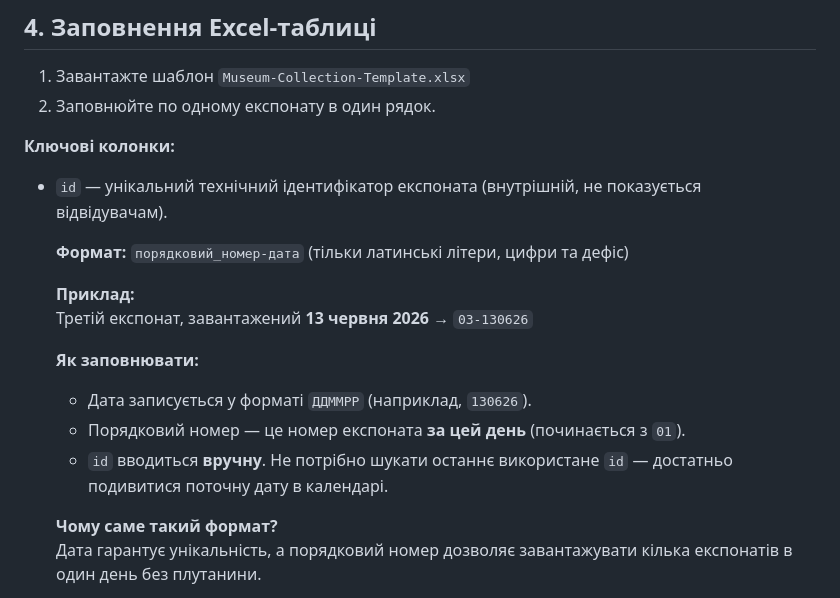
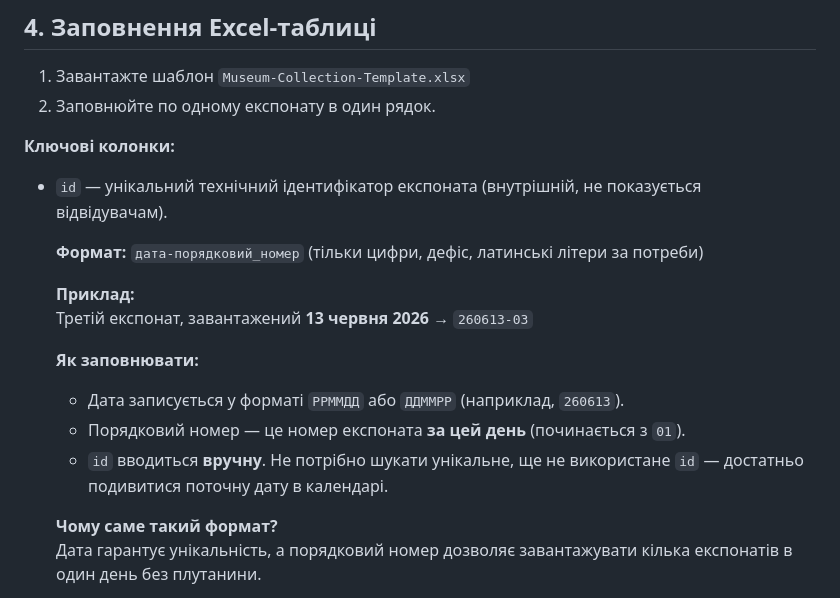
Before and after one commit to StSonya/museum-collection, a Markdown page: README.md, the part around the change. Drawn GitHub-style.

```diff
--- a/README.md
+++ b/README.md
@@ -70,15 +70,15 @@ museum-collection/
 
 - `id` — унікальний технічний ідентифікатор експоната (внутрішній, не показується відвідувачам).
 
-  **Формат:** `порядковий_номер-дата` (тільки латинські літери, цифри та дефіс)
+  **Формат:** `дата-порядковий_номер` (тільки цифри, дефіс, латинські літери за потреби)
 
   **Приклад:**
-  Третій експонат, завантажений **13 червня 2026** → `03-130626`
+  Третій експонат, завантажений **13 червня 2026** → `260613-03`
 
   **Як заповнювати:**
-  - Дата записується у форматі `ДДММРР` (наприклад, `130626`).
+  - Дата записується у форматі `РРММДД` або `ДДММРР` (наприклад, `260613`).
   - Порядковий номер — це номер експоната **за цей день** (починається з `01`).
-  - `id` вводиться **вручну**. Не потрібно шукати останнє використане `id` — достатньо подивитися поточну дату в календарі.
+  - `id` вводиться **вручну**. Не потрібно шукати унікальне, ще не використане `id` — достатньо подивитися поточну дату в календарі.
 
   **Чому саме такий формат?**
   Дата гарантує унікальність, а порядковий номер дозволяє завантажувати кілька експонатів в один день без плутанини.
```
